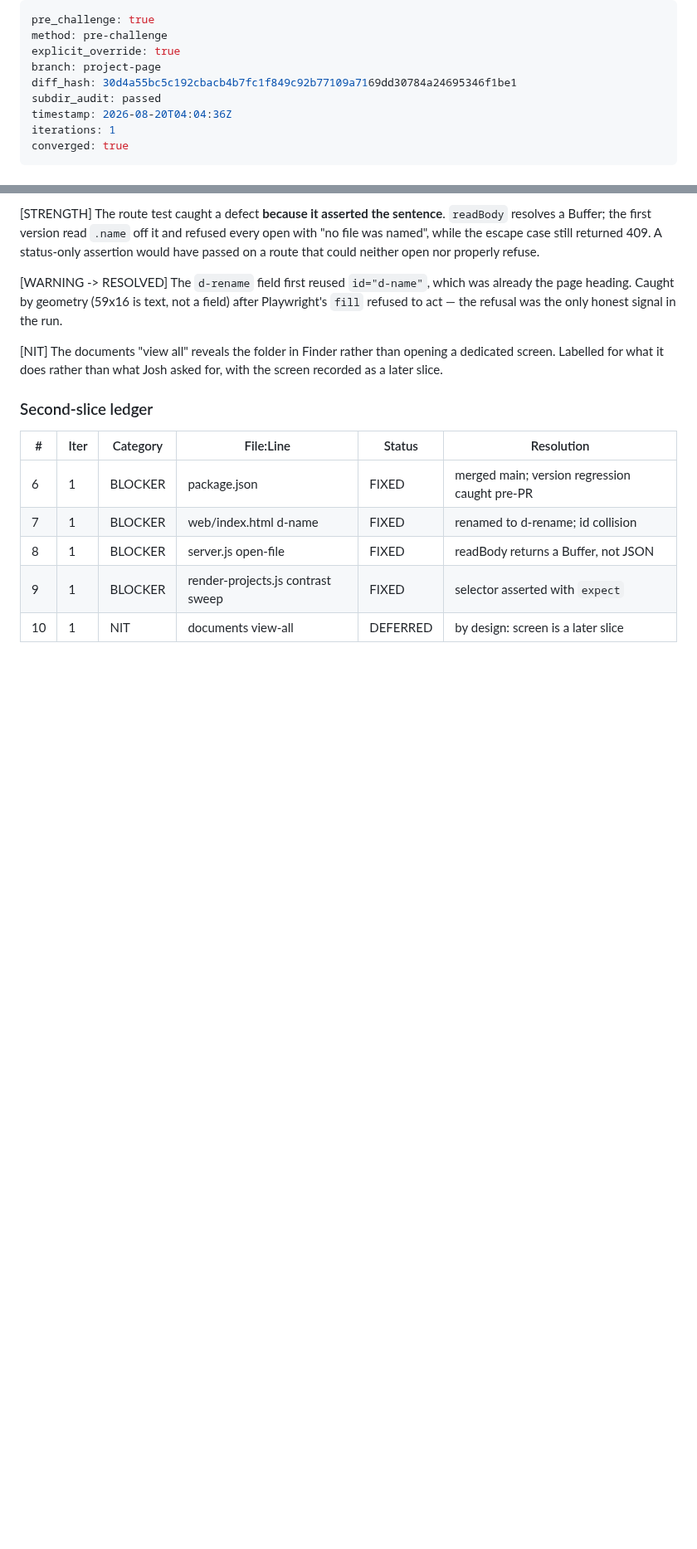
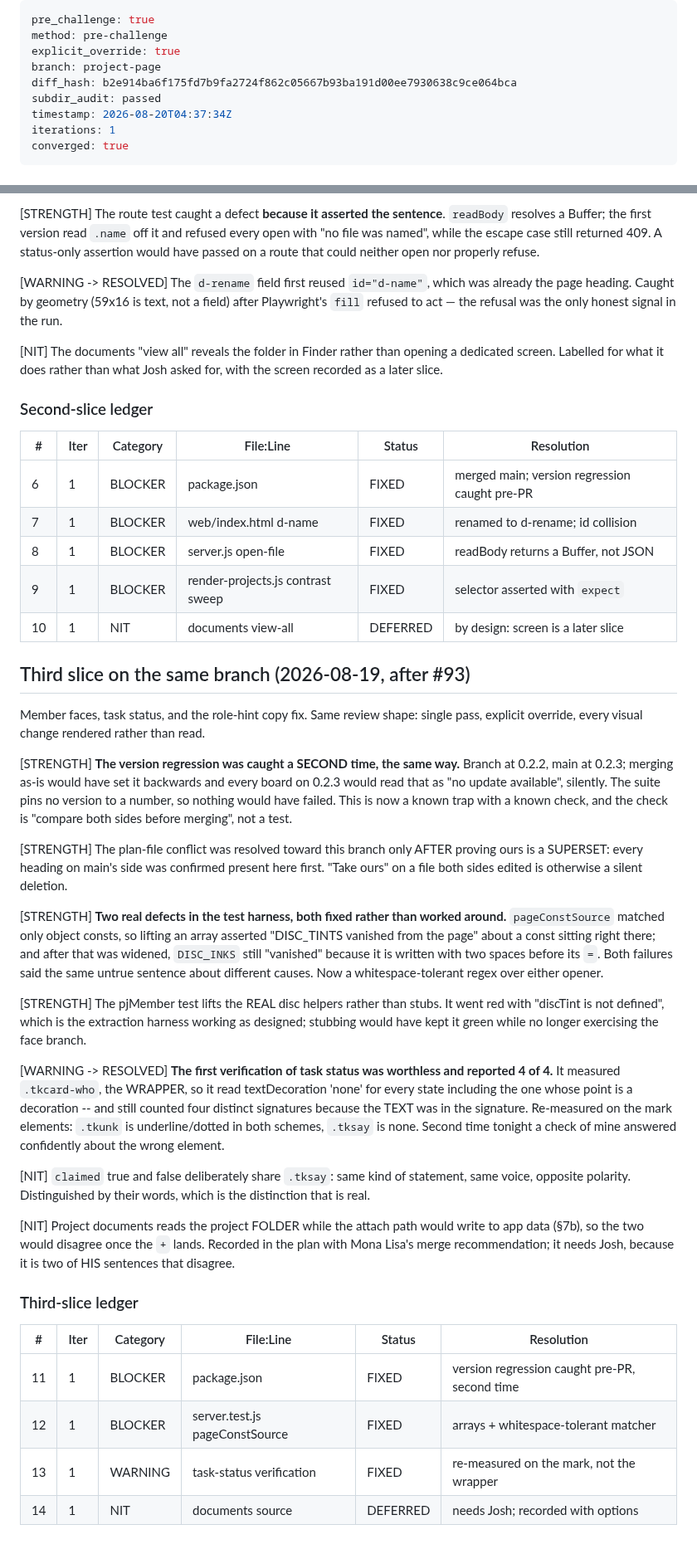
Before and after one commit to joshualeestone/agent-workforce, a Markdown page: .claude/plans/project-page-pre-challenge.md, 2 parts joined by grey strips. Shown at 83% size. GitHub-like rendering; blank space fills up the shorter version.

Commit message:
project-page -- refresh the proof for the third slice
Co-Authored-By: Claude Opus 5 <noreply@anthropic.com>

```diff
--- a/.claude/plans/project-page-pre-challenge.md
+++ b/.claude/plans/project-page-pre-challenge.md
@@ -3,9 +3,9 @@ pre_challenge: true
 method: pre-challenge
 explicit_override: true
 branch: project-page
-diff_hash: 30d4a55bc5c192cbacb4b7fc1f849c92b77109a7169dd30784a24695346f1be1
+diff_hash: b2e914ba6f175fd7b9fa2724f862c05667b93ba191d00ee7930638c9ce064bca
 subdir_audit: passed
-timestamp: 2026-08-20T04:04:36Z
+timestamp: 2026-08-20T04:37:34Z
 iterations: 1
 converged: true
 ---
@@ -134,3 +134,59 @@ with the screen recorded as a later slice.
 | 8 | 1 | BLOCKER | server.js open-file | FIXED | readBody returns a Buffer, not JSON |
 | 9 | 1 | BLOCKER | render-projects.js contrast sweep | FIXED | selector asserted with `expect` |
 | 10 | 1 | NIT | documents view-all | DEFERRED | by design: screen is a later slice |
+
+## Third slice on the same branch (2026-08-19, after #93)
+
+Member faces, task status, and the role-hint copy fix. Same review shape:
+single pass, explicit override, every visual change rendered rather than read.
+
+[STRENGTH] **The version regression was caught a SECOND time, the same way.**
+Branch at 0.2.2, main at 0.2.3; merging as-is would have set it backwards and
+every board on 0.2.3 would read that as "no update available", silently. The
+suite pins no version to a number, so nothing would have failed. This is now a
+known trap with a known check, and the check is "compare both sides before
+merging", not a test.
+
+[STRENGTH] The plan-file conflict was resolved toward this branch only AFTER
+proving ours is a SUPERSET: every heading on main's side was confirmed present
+here first. "Take ours" on a file both sides edited is otherwise a silent
+deletion.
+
+[STRENGTH] **Two real defects in the test harness, both fixed rather than
+worked around.** `pageConstSource` matched only object consts, so lifting an
+array asserted "DISC_TINTS vanished from the page" about a const sitting right
+there; and after that was widened, `DISC_INKS` still "vanished" because it is
+written with two spaces before its `=`. Both failures said the same untrue
+sentence about different causes. Now a whitespace-tolerant regex over either
+opener.
+
+[STRENGTH] The pjMember test lifts the REAL disc helpers rather than stubs. It
+went red with "discTint is not defined", which is the extraction harness working
+as designed; stubbing would have kept it green while no longer exercising the
+face branch.
+
+[WARNING -> RESOLVED] **The first verification of task status was worthless and
+reported 4 of 4.** It measured `.tkcard-who`, the WRAPPER, so it read
+textDecoration 'none' for every state including the one whose point is a
+decoration -- and still counted four distinct signatures because the TEXT was in
+the signature. Re-measured on the mark elements: `.tkunk` is underline/dotted
+in both schemes, `.tksay` is none. Second time tonight a check of mine answered
+confidently about the wrong element.
+
+[NIT] `claimed` true and false deliberately share `.tksay`: same kind of
+statement, same voice, opposite polarity. Distinguished by their words, which is
+the distinction that is real.
+
+[NIT] Project documents reads the project FOLDER while the attach path would
+write to app data (§7b), so the two would disagree once the `+` lands.
+Recorded in the plan with Mona Lisa's merge recommendation; it needs Josh,
+because it is two of HIS sentences that disagree.
+
+### Third-slice ledger
+
+| # | Iter | Category | File:Line | Status | Resolution |
+|---|------|----------|-----------|--------|------------|
+| 11 | 1 | BLOCKER | package.json | FIXED | version regression caught pre-PR, second time |
+| 12 | 1 | BLOCKER | server.test.js pageConstSource | FIXED | arrays + whitespace-tolerant matcher |
+| 13 | 1 | WARNING | task-status verification | FIXED | re-measured on the mark, not the wrapper |
+| 14 | 1 | NIT | documents source | DEFERRED | needs Josh; recorded with options |
```
